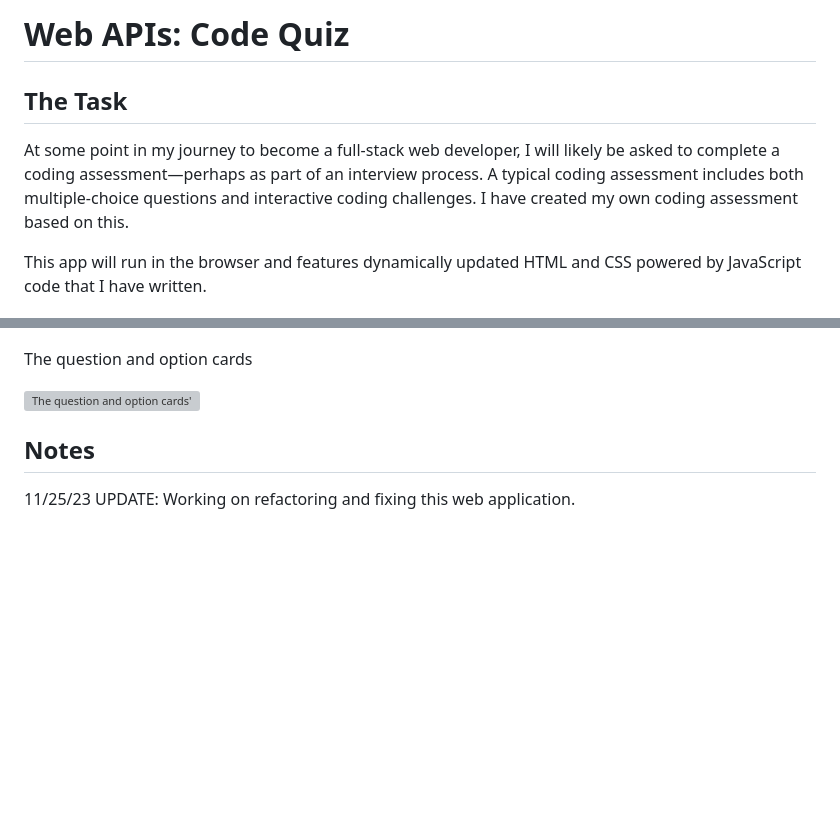
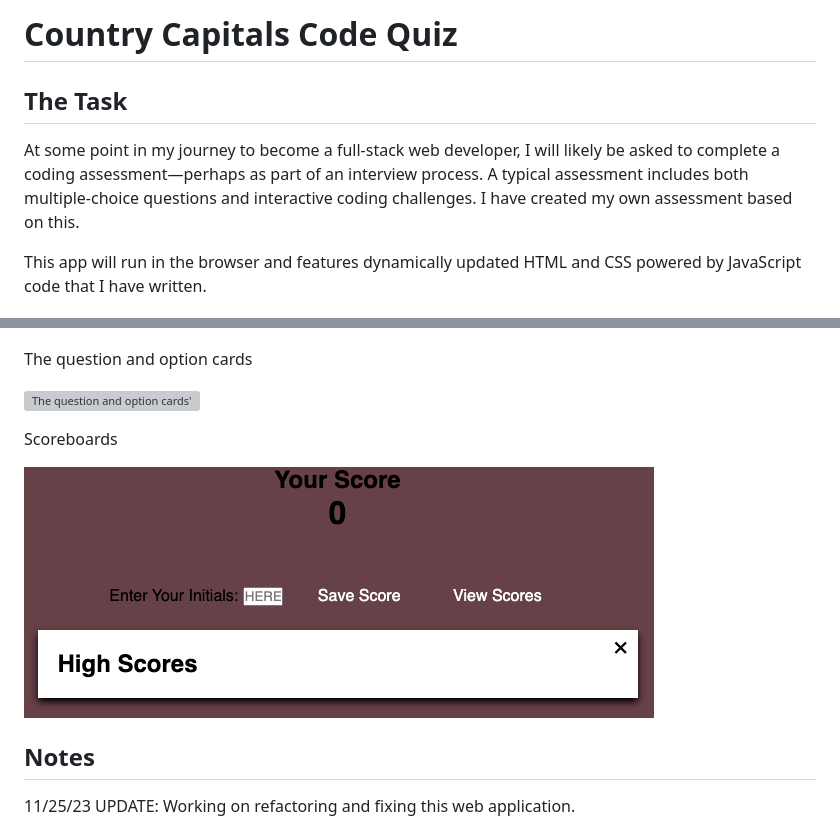
Before and after one commit to Gera1313/4-Code-Quiz, a Markdown page: README.md, 2 parts joined by grey strips. GitHub-like rendering; pictures changed too: Assets/Images/Score.png (added); blank space fills up the shorter version; grey boxes are pictures that could not be loaded.

```diff
--- a/README.md
+++ b/README.md
@@ -1,8 +1,8 @@
-# Web APIs: Code Quiz
+# Country Capitals Code Quiz
 
 ## The Task
 
-At some point in my journey to become a full-stack web developer, I will likely be asked to complete a coding assessment&mdash;perhaps as part of an interview process. A typical coding assessment includes both multiple-choice questions and interactive coding challenges. I have created my own coding assessment based on this.
+At some point in my journey to become a full-stack web developer, I will likely be asked to complete a coding assessment&mdash;perhaps as part of an interview process. A typical assessment includes both multiple-choice questions and interactive coding challenges. I have created my own assessment based on this.
 
 This app will run in the browser and features dynamically updated HTML and CSS powered by JavaScript code that I have written.
 
@@ -44,7 +44,11 @@ You click on 'Start Quiz
 
 The question and option cards
 
-![The question and option cards']()
+![The question and option cards'](./Assets/Images/card.png)
+
+Scoreboards
+
+![Scores Section](./Assets/Images/Score.png)
 
 ## Notes
 
```
Also changed, not shown: Assets/Images/Card.png, 1 other file.
